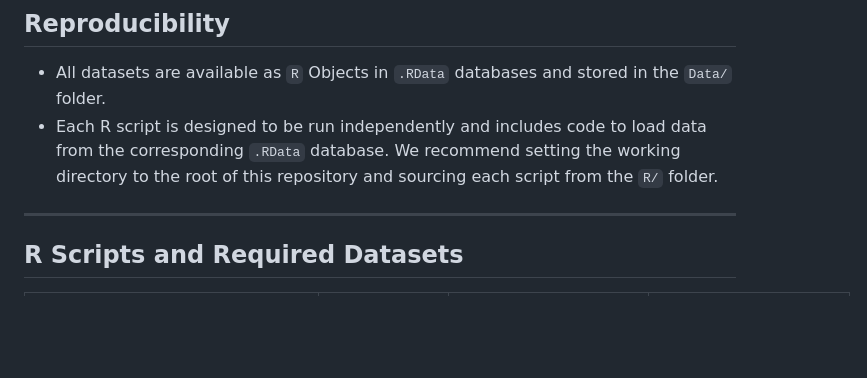
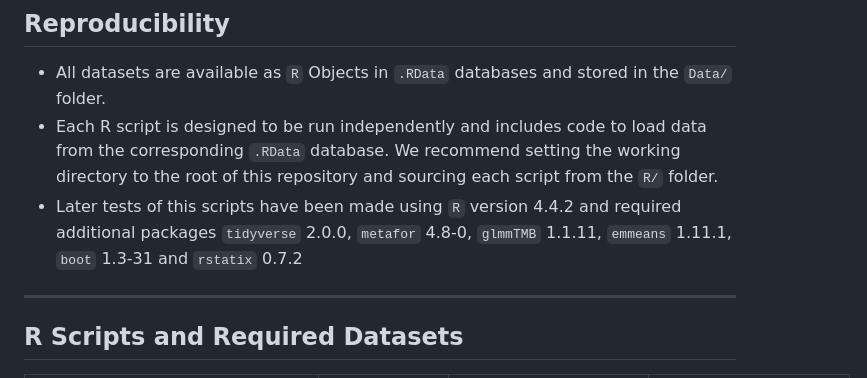
Before and after one commit to Nmoiroux/REACT_TLGH, a Markdown page: README.md, the part around the change. Rendered like a GitHub page; blank space fills up the shorter version.

Commit message:
add R version and library info

```diff
--- a/README.md
+++ b/README.md
@@ -32,6 +32,7 @@ All datasets are described in `metadata.Rmd`. The `metadata.Rmd` provides a stru
 
 - All datasets are available as `R` Objects in `.RData` databases and stored in the `Data/` folder.
 - Each R script is designed to be run independently and includes code to load data from the corresponding `.RData` database. We recommend setting the working directory to the root of this repository and sourcing each script from the `R/` folder.
+- Later tests of this scripts have been made using `R` version 4.4.2 and required additional packages `tidyverse` 2.0.0, `metafor` 4.8-0, `glmmTMB` 1.1.11, `emmeans` 1.11.1, `boot` 1.3-31 and `rstatix` 0.7.2
 
 ---
 
```
